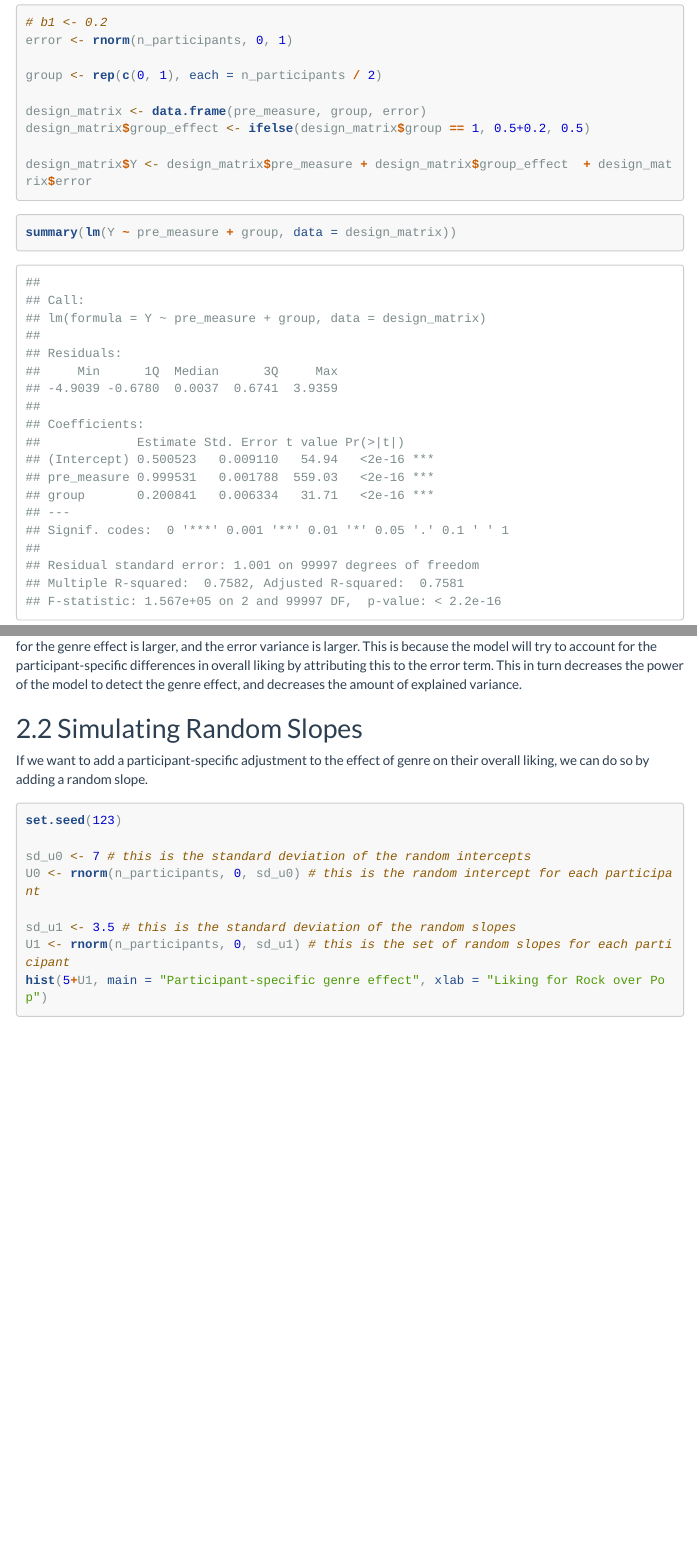
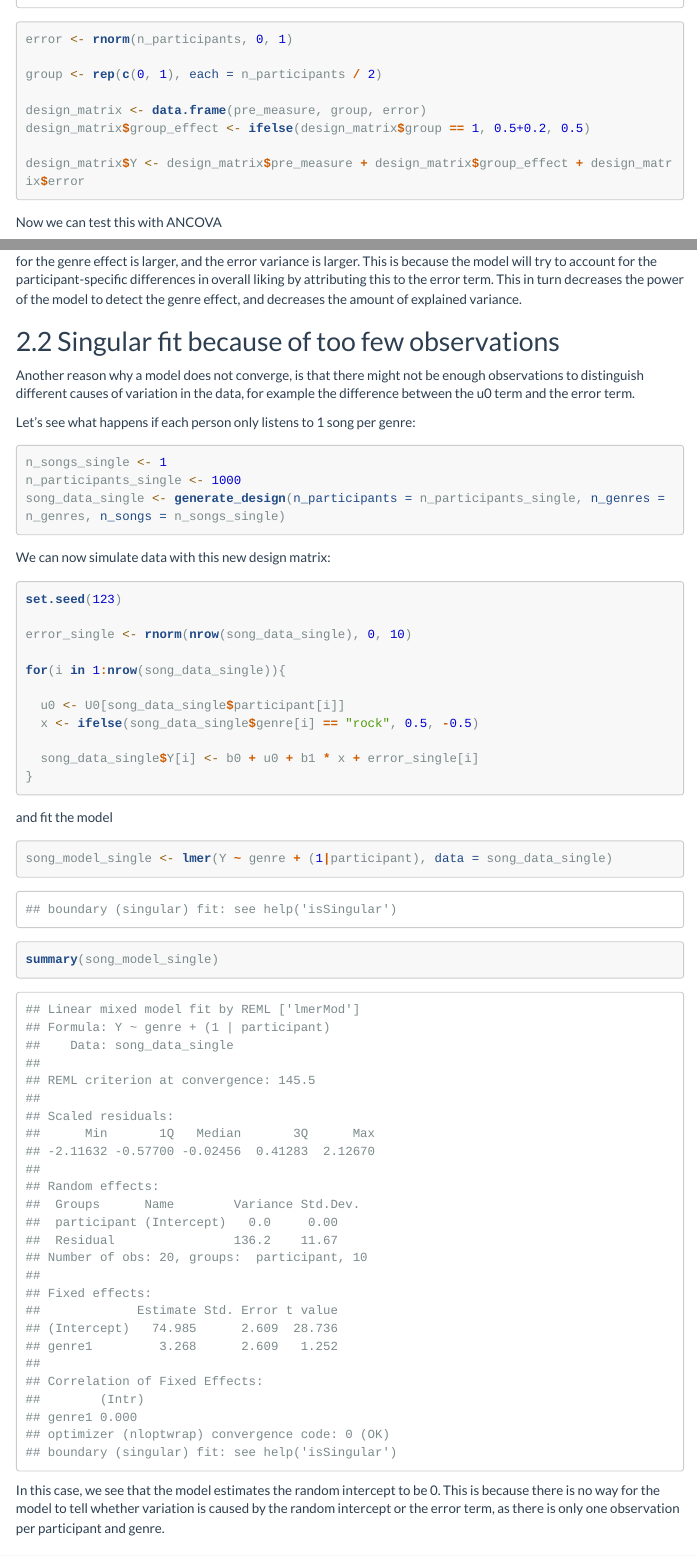
Before and after one commit to julianquandt/MEM-Sim-Birmingham120724, an R Markdown document (code.Rmd): the page in a window 1100 px wide, from 4880 px down before the commit and from 3430 px down after it, and a second part further down, joined at a grey line. Rendered offline with R 4.5, knitr and Pandoc, with nearby package versions; menus at the side of the page are left out; long lines of code are wrapped.

Commit message:
added second section on convergence; before recoding loops

````diff
--- a/code.Rmd
+++ b/code.Rmd
@@ -101,7 +124,7 @@ pre_measure <- floor(rnorm(n_participants, 5, 2))
 pre_measure
 pre_measure <- ifelse(pre_measure < 1, 1, pre_measure)
 pre_measure <- ifelse(pre_measure > 7, 7, pre_measure)
-hist(pre_measure)
+pre_measure
 
 error <- rnorm(n_participants, 0, 1)
 
@@ -113,3 +136,4 @@ design_matrix$group_effect <- ifelse(design_matrix$group == 1, 0.5+0.2, 0.5)
 design_matrix$Y <- design_matrix$pre_measure + design_matrix$group_effect + design_matrix$error
 ```
 
+Now we can test this with ANCOVA
@@ -140 +156,0 @@ If we increase the number of participants, we can see that the parameter estimat
-```{r}
@@ -150,13 +156,0 @@ hist(pre_measure)
-# b1 <- 0.2
-error <- rnorm(n_participants, 0, 1)
-
-group <- rep(c(0, 1), each = n_participants / 2)
-
-design_matrix <- data.frame(pre_measure, group, error)
-design_matrix$group_effect <- ifelse(design_matrix$group == 1, 0.5+0.2, 0.5)
-
-design_matrix$Y <- design_matrix$pre_measure + design_matrix$group_effect  + design_matrix$error
-```
-
-```{r}
-summary(lm(Y ~ pre_measure + group, data = design_matrix))
@@ -372,6 +366,47 @@ We see that in the latter case, when we just run a model without accounting for
 This is because the model will try to account for the participant-specific differences in overall liking by attributing this to the error term.
 This in turn decreases the power of the model to detect the genre effect, and decreases the amount of explained variance.
 
+## Singular fit because of too few observations
+
+Another reason why a model does not converge, is that there might not be enough observations to distinguish different causes of variation in the data, for example the difference between the u0 term and the error term.
+
+Let's see what happens if each person only listens to 1 song per genre:
+
+```{r}
+
+n_songs_single <- 1
+n_participants_single <- 1000
+song_data_single <- generate_design(n_participants = n_participants_single, n_genres = n_genres, n_songs = n_songs_single)
+
+```
+
+We can now simulate data with this new design matrix:
+
+```{r}
+
+set.seed(123)
+
+error_single <- rnorm(nrow(song_data_single), 0, 10)
+
+for(i in 1:nrow(song_data_single)){
+
+  u0 <- U0[song_data_single$participant[i]]
+  x <- ifelse(song_data_single$genre[i] == "rock", 0.5, -0.5)
+
+  song_data_single$Y[i] <- b0 + u0 + b1 * x + error_single[i]
+}
+```
+
+and fit the model
+
+```{r}
+song_model_single <- lmer(Y ~ genre + (1|participant), data = song_data_single)
+summary(song_model_single)
+```
+
+In this case, we see that the model estimates the random intercept to be 0.
+This is because there is no way for the model to tell whether variation is caused by the random intercept or the error term, as there is only one observation per participant and genre.
+
 ## Simulating Random Slopes
 
 If we want to add a participant-specific adjustment to the effect of genre on their overall liking, we can do so by adding a random slope.
````
Also changed, not shown: code.Rmd (67 more changed lines).
